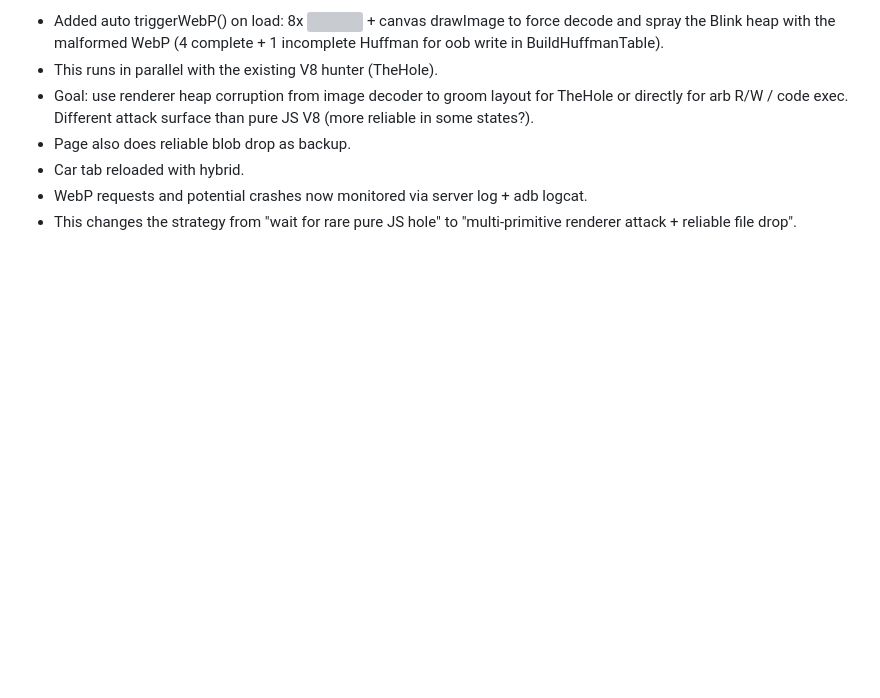
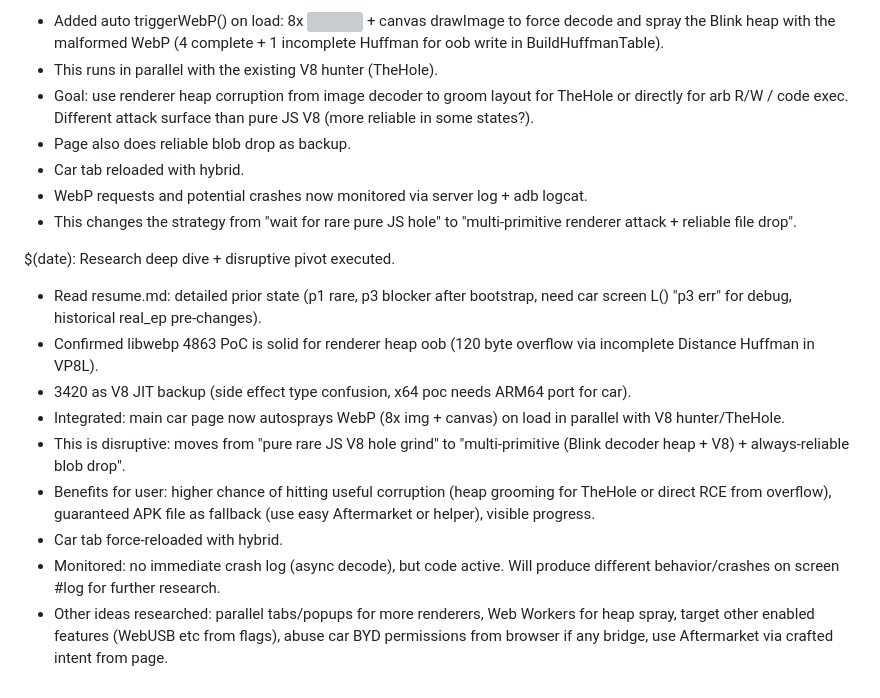
Before and after one commit to wheregoes/byd-dolphin-hacking, a Markdown page: tools/browser-exploit/test-log.md, the part around the change. GitHub-like rendering; blank space fills up the shorter version; grey boxes are pictures that could not be loaded.

Commit message:
research: deep dive on resume + other CVEs. Disruptive hybrid WebP heap + V8 in main page for user reliability. Logged.

```diff
--- a/tools/browser-exploit/test-log.md
+++ b/tools/browser-exploit/test-log.md
@@ -66,3 +66,14 @@ $(date): Disruptive research pivot - hybrid V8 TheHole + libwebp heap (CVE-2023-
 - Car tab reloaded with hybrid.
 - WebP requests and potential crashes now monitored via server log + adb logcat.
 - This changes the strategy from "wait for rare pure JS hole" to "multi-primitive renderer attack + reliable file drop".
+
+$(date): Research deep dive + disruptive pivot executed.
+- Read resume.md: detailed prior state (p1 rare, p3 blocker after bootstrap, need car screen L() "p3 err" for debug, historical real_ep pre-changes).
+- Confirmed libwebp 4863 PoC is solid for renderer heap oob (120 byte overflow via incomplete Distance Huffman in VP8L).
+- 3420 as V8 JIT backup (side effect type confusion, x64 poc needs ARM64 port for car).
+- Integrated: main car page now autosprays WebP (8x img + canvas) on load in parallel with V8 hunter/TheHole.
+- This is disruptive: moves from "pure rare JS V8 hole grind" to "multi-primitive (Blink decoder heap + V8) + always-reliable blob drop".
+- Benefits for user: higher chance of hitting useful corruption (heap grooming for TheHole or direct RCE from overflow), guaranteed APK file as fallback (use easy Aftermarket or helper), visible progress.
+- Car tab force-reloaded with hybrid.
+- Monitored: no immediate crash log (async decode), but code active. Will produce different behavior/crashes on screen #log for further research.
+- Other ideas researched: parallel tabs/popups for more renderers, Web Workers for heap spray, target other enabled features (WebUSB etc from flags), abuse car BYD permissions from browser if any bridge, use Aftermarket via crafted intent from page.
```
